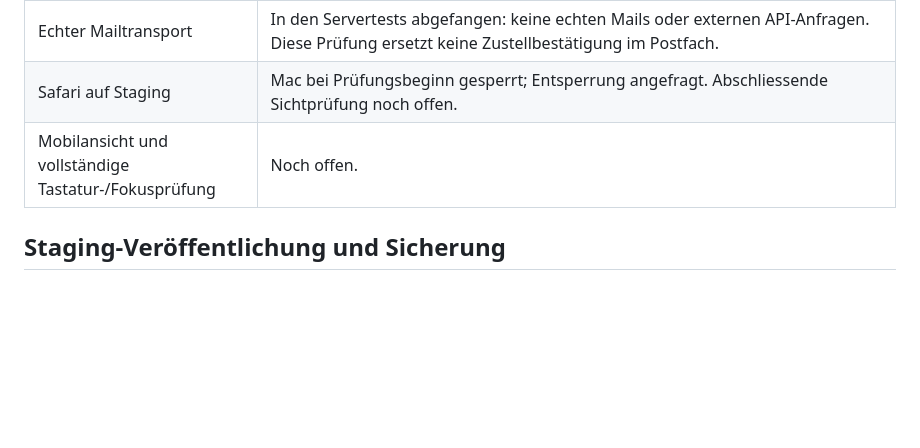
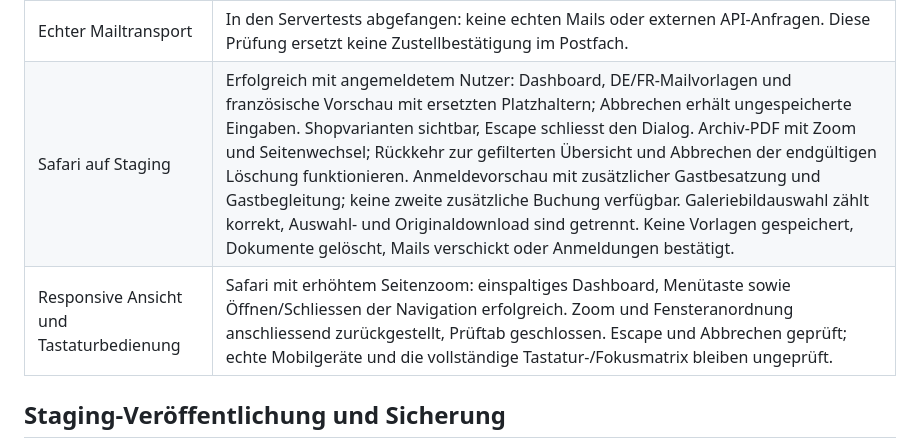
Before and after one commit to Dinten-dev/swiss-tr-club-website-v3, a Markdown page: docs/deployment/pr71-pr75-integration-2026-10-30.md, the part around the change. Drawn GitHub-style; blank space fills up the shorter version.

Commit message:
Record Safari staging acceptance

```diff
--- a/docs/deployment/pr71-pr75-integration-2026-10-30.md
+++ b/docs/deployment/pr71-pr75-integration-2026-10-30.md
@@ -60,8 +60,8 @@ Die frühere Rückstellung dieser beiden Regeln ist mit dem erneuten Auftrag zur
 | WooCommerce, Datenbank und Rechnungen | Echte Produkt-/Variantenobjekte, Transaktionsabbruch bei spätem Variantenfehler, Status-/Attributerhalt, native Mailvorlagen-Speicherung mit Konfliktprüfung und Anmeldungen mit echter Mitgliedersuche erfolgreich. QR-PDF erzeugt, archiviert und wiederverwendet; Mailfehler, Wiederholung und Schutz vor erneutem Versand geprüft. Sämtliche synthetischen Datensätze und PDFs entfernt. |
 | Auslieferung und Zugriffsschutz | Sechs HTTP-Prüfungen erfolgreich: anonymer Zugriff geschützt, authentifizierte Startseite erreichbar, App-Bundle eingebunden, JS/CSS entsprechen dem freigegebenen Build, Mailverwaltung ohne WordPress-Sitzung gesperrt. |
 | Echter Mailtransport | In den Servertests abgefangen: keine echten Mails oder externen API-Anfragen. Diese Prüfung ersetzt keine Zustellbestätigung im Postfach. |
-| Safari auf Staging | Mac bei Prüfungsbeginn gesperrt; Entsperrung angefragt. Abschliessende Sichtprüfung noch offen. |
-| Mobilansicht und vollständige Tastatur-/Fokusprüfung | Noch offen. |
+| Safari auf Staging | Erfolgreich mit angemeldetem Nutzer: Dashboard, DE/FR-Mailvorlagen und französische Vorschau mit ersetzten Platzhaltern; Abbrechen erhält ungespeicherte Eingaben. Shopvarianten sichtbar, Escape schliesst den Dialog. Archiv-PDF mit Zoom und Seitenwechsel; Rückkehr zur gefilterten Übersicht und Abbrechen der endgültigen Löschung funktionieren. Anmeldevorschau mit zusätzlicher Gastbesatzung und Gastbegleitung; keine zweite zusätzliche Buchung verfügbar. Galeriebildauswahl zählt korrekt, Auswahl- und Originaldownload sind getrennt. Keine Vorlagen gespeichert, Dokumente gelöscht, Mails verschickt oder Anmeldungen bestätigt. |
+| Responsive Ansicht und Tastaturbedienung | Safari mit erhöhtem Seitenzoom: einspaltiges Dashboard, Menütaste sowie Öffnen/Schliessen der Navigation erfolgreich. Zoom und Fensteranordnung anschliessend zurückgestellt, Prüftab geschlossen. Escape und Abbrechen geprüft; echte Mobilgeräte und die vollständige Tastatur-/Fokusmatrix bleiben ungeprüft. |
 
 ## Staging-Veröffentlichung und Sicherung
 
```
